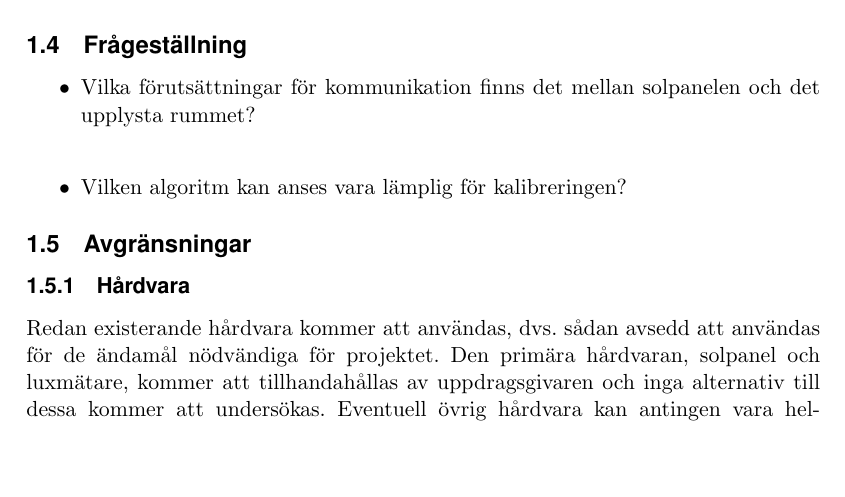
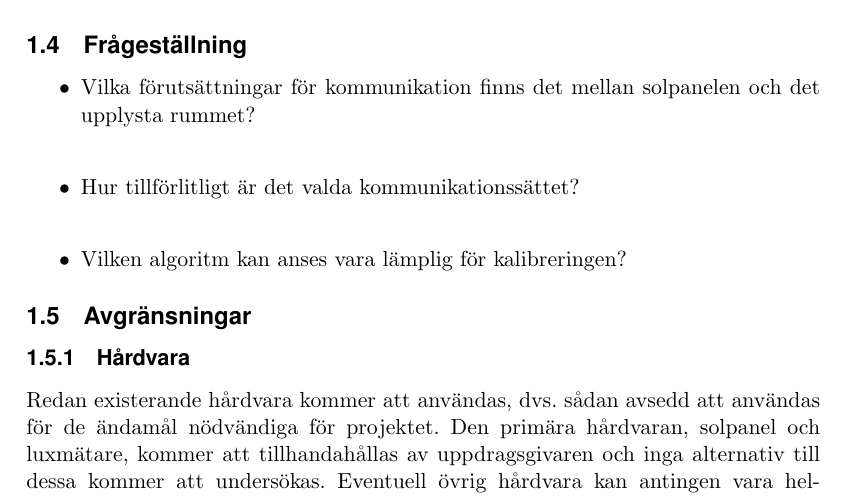
Before and after one commit to MrAkergren/calibration, a LaTeX thesis (doc/tex/thesis/thesis.tex, which reads doc/tex/thesis/introduktion.tex): part of page 6 of 9, cut so that both start at the same text, the shorter picture padded with empty space. Compiled offline with pdfLaTeX.

Commit message:
Added another question to 'Frågeställning'

```diff
--- a/doc/tex/thesis/introduktion.tex
+++ b/doc/tex/thesis/introduktion.tex
@@ -39,6 +39,7 @@
     \label{sub:fragestallning}
         \begin{itemize}
             \item Vilka förutsättningar för kommunikation finns det mellan solpanelen och det upplysta rummet? \\
+            \item Hur tillförlitligt är det valda kommunikationssättet? \\
             \item Vilken algoritm kan anses vara lämplig för kalibreringen?
         \end{itemize}
     % subsection fr_gest_llning (end)
```
